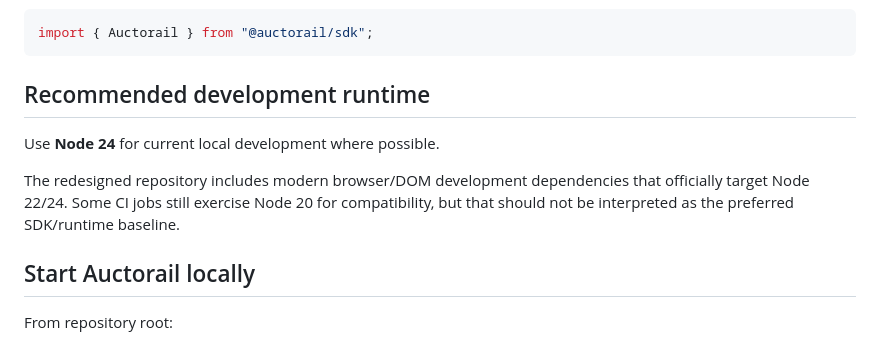
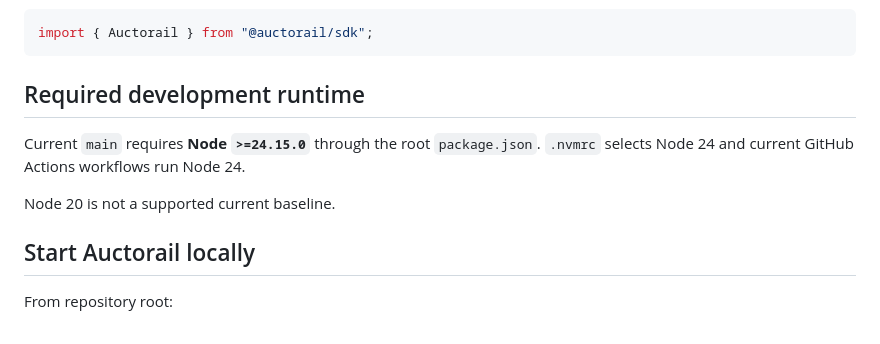
Before and after one commit to emmy16-glitch/auctorail, a Markdown page: packages/sdk/README.md, the part around the change. Rendered like a GitHub page.

Commit message:
docs: align SDK runtime baseline

````diff
--- a/packages/sdk/README.md
+++ b/packages/sdk/README.md
@@ -57,11 +57,11 @@ Import:
 import { Auctorail } from "@auctorail/sdk";
 ```
 
-## Recommended development runtime
+## Required development runtime
 
-Use **Node 24** for current local development where possible.
+Current `main` requires **Node `>=24.15.0`** through the root `package.json`. `.nvmrc` selects Node 24 and current GitHub Actions workflows run Node 24.
 
-The redesigned repository includes modern browser/DOM development dependencies that officially target Node 22/24. Some CI jobs still exercise Node 20 for compatibility, but that should not be interpreted as the preferred SDK/runtime baseline.
+Node 20 is not a supported current baseline.
 
 ## Start Auctorail locally
 
````
